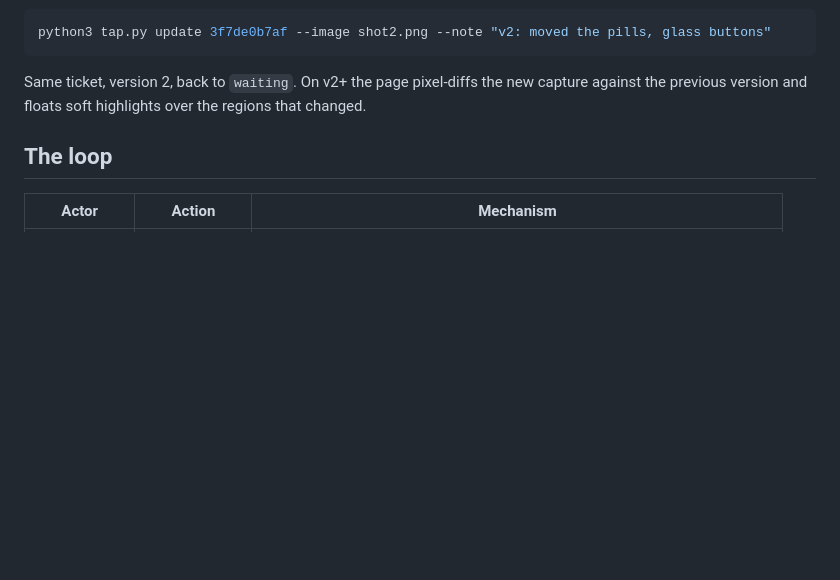
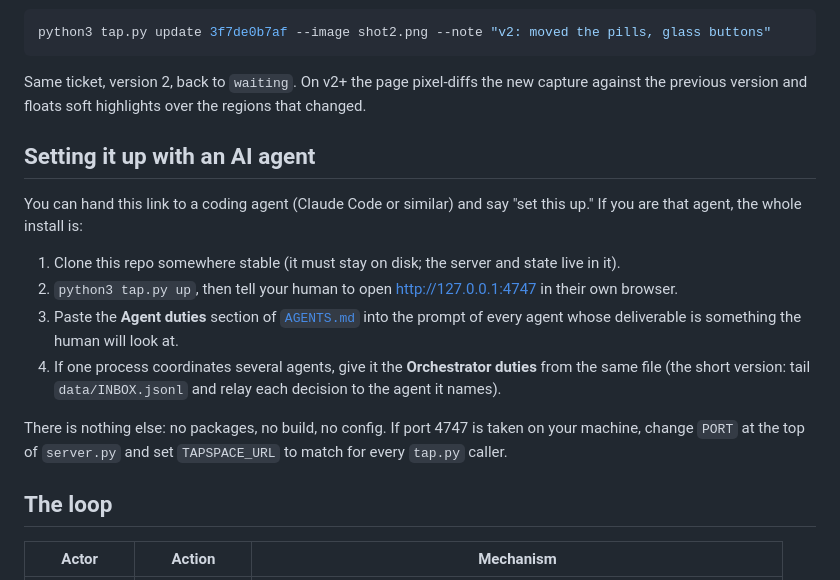
Before and after one commit to hperwin/tapspace, a Markdown page: README.md, the part around the change. Rendered like a GitHub page; blank space fills up the shorter version.

Commit message:
README: agent-facing setup section + port conflict note
Co-Authored-By: Claude Fable 5 <noreply@anthropic.com>

````diff
--- a/README.md
+++ b/README.md
@@ -61,6 +61,17 @@ python3 tap.py update 3f7de0b7af --image shot2.png --note "v2: moved the pills,
 ```
 
 Same ticket, version 2, back to `waiting`. On v2+ the page pixel-diffs the new capture against the previous version and floats soft highlights over the regions that changed.
+
+## Setting it up with an AI agent
+
+You can hand this link to a coding agent (Claude Code or similar) and say "set this up." If you are that agent, the whole install is:
+
+1. Clone this repo somewhere stable (it must stay on disk; the server and state live in it).
+2. `python3 tap.py up`, then tell your human to open http://127.0.0.1:4747 in their own browser.
+3. Paste the **Agent duties** section of [`AGENTS.md`](AGENTS.md) into the prompt of every agent whose deliverable is something the human will look at.
+4. If one process coordinates several agents, give it the **Orchestrator duties** from the same file (the short version: tail `data/INBOX.jsonl` and relay each decision to the agent it names).
+
+There is nothing else: no packages, no build, no config. If port 4747 is taken on your machine, change `PORT` at the top of `server.py` and set `TAPSPACE_URL` to match for every `tap.py` caller.
 
 ## The loop
 
````
